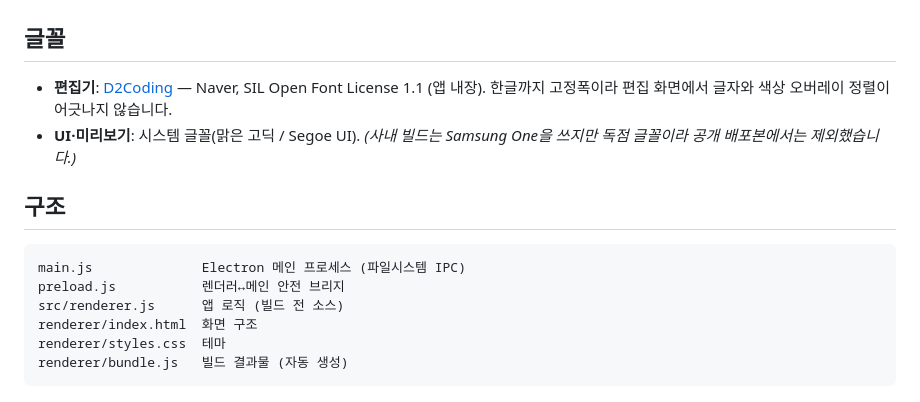
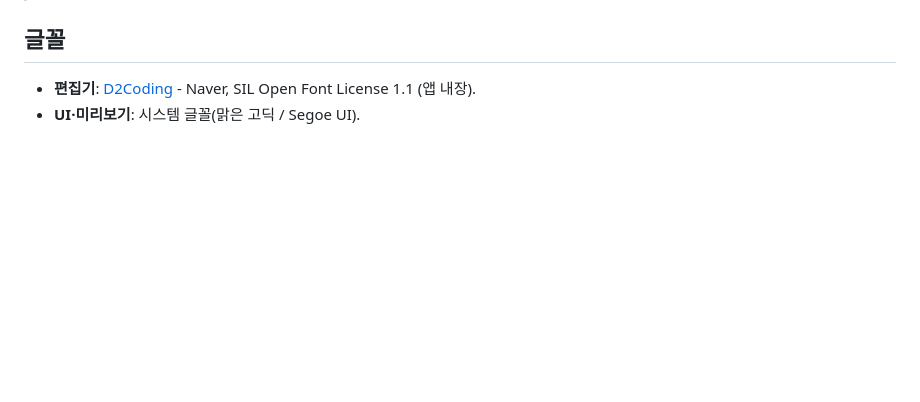
Before and after one commit to kkd629/md-viewer, a Markdown page: README.md, the part around one of its changes. Rendered like a GitHub page; blank space fills up the shorter version.

````diff
--- a/README.md
+++ b/README.md
@@ -106,16 +80,5 @@ npm run dist
 
 ## 글꼴
 
-- **편집기**: [D2Coding](https://github.com/naver/d2codingfont) — Naver, SIL Open Font License 1.1 (앱 내장). 한글까지 고정폭이라 편집 화면에서 글자와 색상 오버레이 정렬이 어긋나지 않습니다.
-- **UI·미리보기**: 시스템 글꼴(맑은 고딕 / Segoe UI). *(사내 빌드는 Samsung One을 쓰지만 독점 글꼴이라 공개 배포본에서는 제외했습니다.)*
-
-## 구조
-
-```
-main.js              Electron 메인 프로세스 (파일시스템 IPC)
-preload.js           렌더러↔메인 안전 브리지
-src/renderer.js      앱 로직 (빌드 전 소스)
-renderer/index.html  화면 구조
-renderer/styles.css  테마
-renderer/bundle.js   빌드 결과물 (자동 생성)
-```
+- **편집기**: [D2Coding](https://github.com/naver/d2codingfont) - Naver, SIL Open Font License 1.1 (앱 내장).
+- **UI·미리보기**: 시스템 글꼴(맑은 고딕 / Segoe UI).
````
Also changed, not shown: other parts of README.md (+15 -41 lines).
